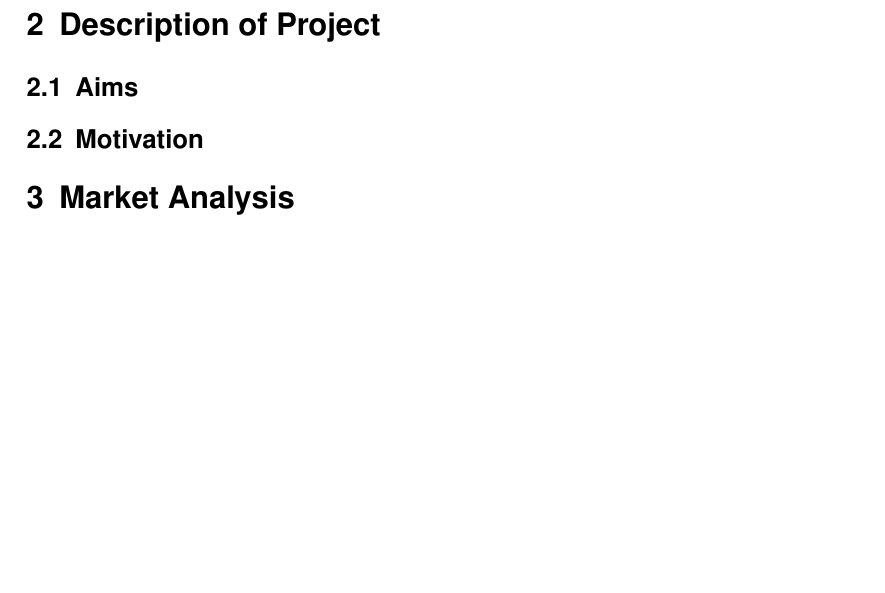
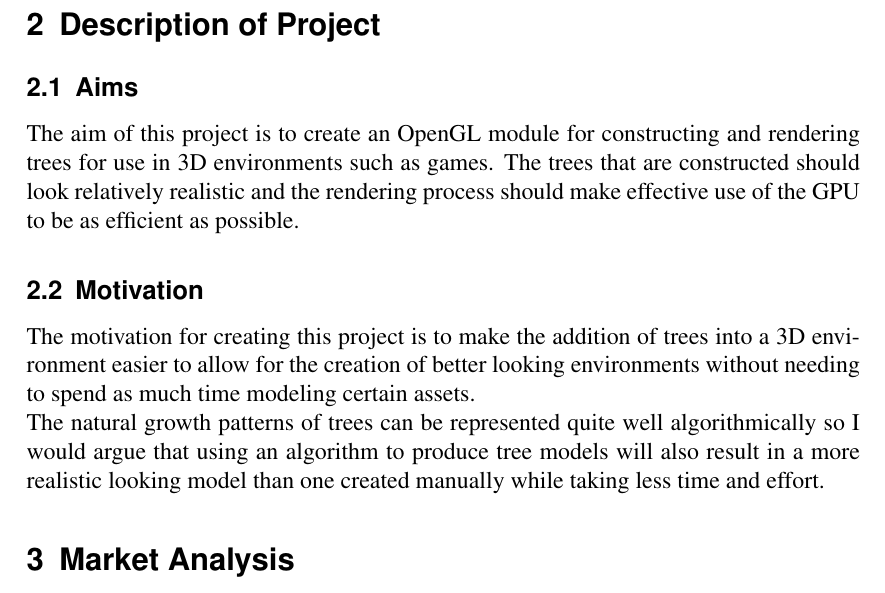
Before and after one commit to Tom-1506/-LaTeX-Docs, a LaTeX document (ProjectProposal/ProjectProposal.tex): part of page 2 of 6 before the commit and part of page 2 of 7 after it, cut so that both start at the same text, the shorter picture padded with empty space. The pictures show the PDF file ProjectProposal/ProjectProposal.pdf that the author committed with the source.

Commit message:
Add Aims and Motivation section to description

```diff
--- a/ProjectProposal/ProjectProposal.tex
+++ b/ProjectProposal/ProjectProposal.tex
@@ -23,10 +23,19 @@ application.
 \section{Description of Project}
 
 \subsection{Aims}
-
+The aim of this project is to create an OpenGL module for constructing and rendering
+trees for use in 3D environments such as games. The trees that are constructed should
+look relatively realistic and the rendering process should make effective use of the
+GPU to be as efficient as possible.
 
 \subsection{Motivation}
-
+The motivation for creating this project is to make the addition of trees into a 3D
+environment easier to allow for the creation of better looking environments without
+needing to spend as much time modeling certain assets. \\
+The natural growth patterns of trees can be represented quite well algorithmically so
+I would argue that using an algorithm to produce tree models will also result in a
+more realistic looking model than one created manually while taking less time and
+effort.
 
 \section{Market Analysis}
 As part of analysing this project I have researched some similar software solutions
```
Also changed, not shown: ProjectProposal/ProjectProposal.pdf.
